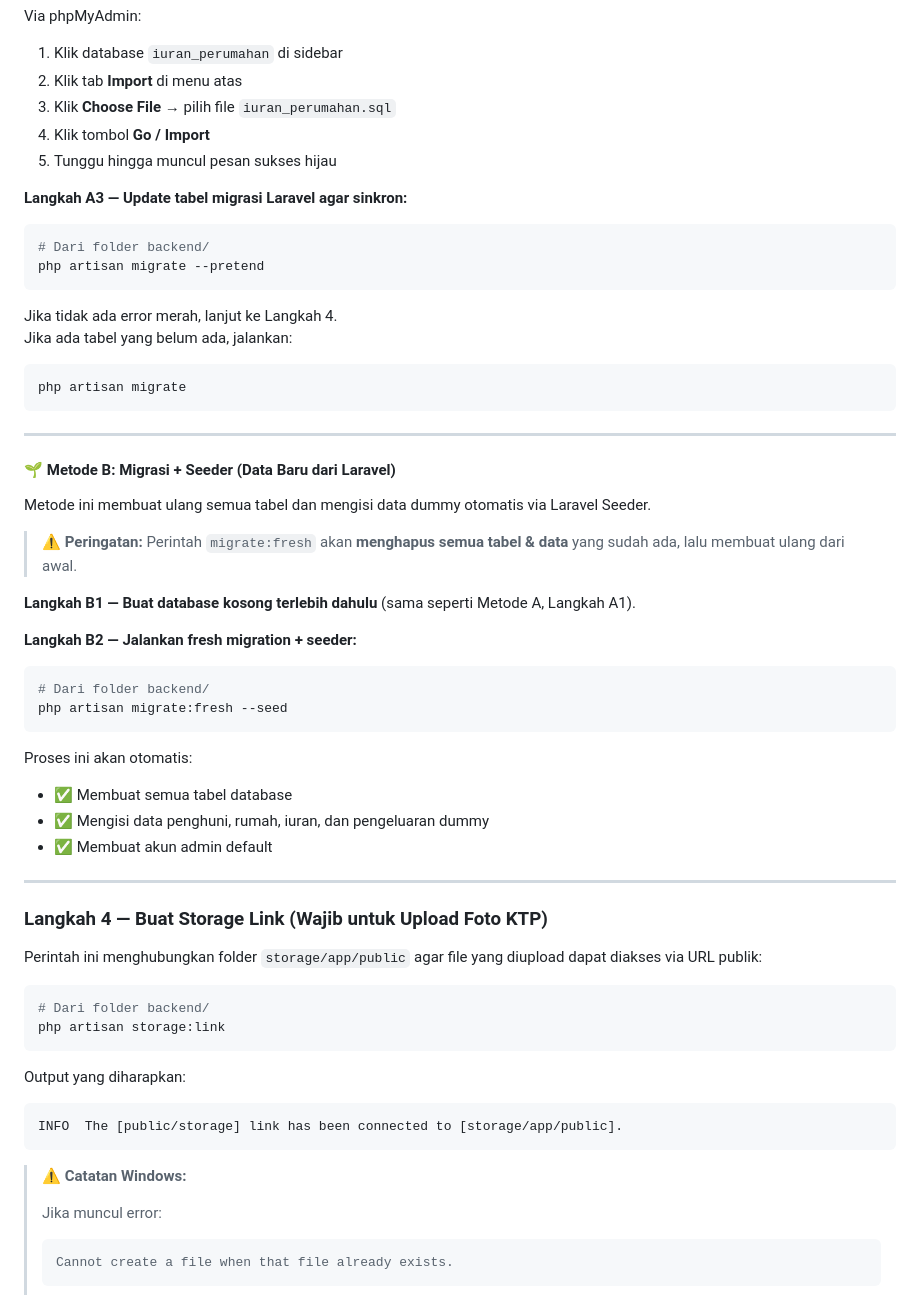
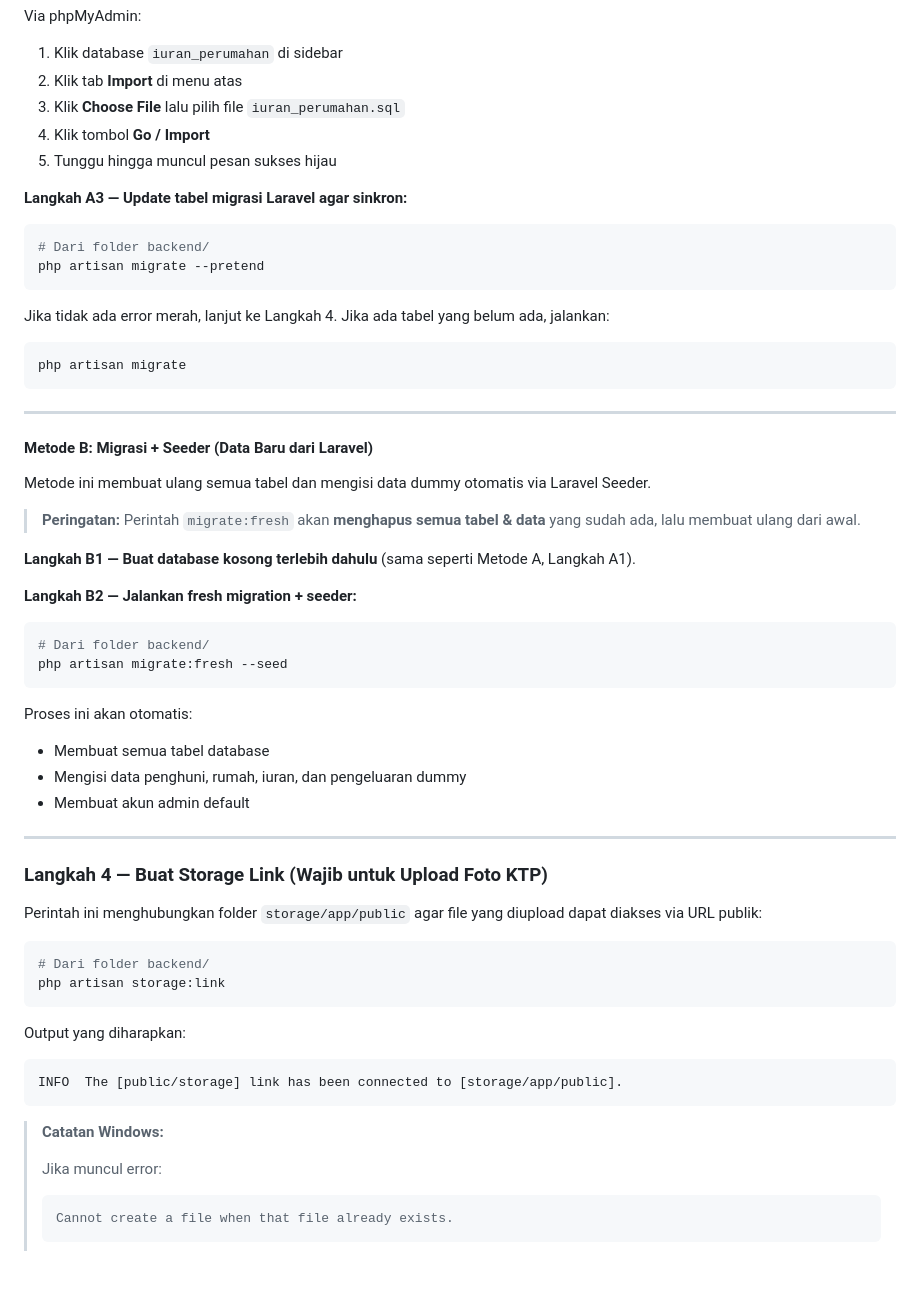
Before and after one commit to FrankStein31/Sistem_Iuran_Internal_Perumahan, a Markdown page: README.md, the part around one of its changes. GitHub-like rendering; blank space fills up the shorter version.

````diff
--- a/README.md
+++ b/README.md
@@ -162,7 +160,7 @@ mysql -u root -p iuran_perumahan < iuran_perumahan.sql
 Via phpMyAdmin:
 1. Klik database `iuran_perumahan` di sidebar
 2. Klik tab **Import** di menu atas
-3. Klik **Choose File** → pilih file `iuran_perumahan.sql`
+3. Klik **Choose File** lalu pilih file `iuran_perumahan.sql`
 4. Klik tombol **Go / Import**
 5. Tunggu hingga muncul pesan sukses hijau
 
@@ -173,7 +171,7 @@ Via phpMyAdmin:
 php artisan migrate --pretend
 ```
 
-Jika tidak ada error merah, lanjut ke Langkah 4. \
+Jika tidak ada error merah, lanjut ke Langkah 4.
 Jika ada tabel yang belum ada, jalankan:
 ```bash
 php artisan migrate
@@ -181,11 +179,11 @@ php artisan migrate
 
 ---
 
-#### 🌱 Metode B: Migrasi + Seeder (Data Baru dari Laravel)
+#### Metode B: Migrasi + Seeder (Data Baru dari Laravel)
 
 Metode ini membuat ulang semua tabel dan mengisi data dummy otomatis via Laravel Seeder.
 
-> ⚠️ **Peringatan:** Perintah `migrate:fresh` akan **menghapus semua tabel & data** yang sudah ada, lalu membuat ulang dari awal.
+> **Peringatan:** Perintah `migrate:fresh` akan **menghapus semua tabel & data** yang sudah ada, lalu membuat ulang dari awal.
 
 **Langkah B1 — Buat database kosong terlebih dahulu** (sama seperti Metode A, Langkah A1).
 
@@ -197,9 +195,9 @@ php artisan migrate:fresh --seed
 ```
 
 Proses ini akan otomatis:
-- ✅ Membuat semua tabel database
-- ✅ Mengisi data penghuni, rumah, iuran, dan pengeluaran dummy
-- ✅ Membuat akun admin default
+- Membuat semua tabel database
+- Mengisi data penghuni, rumah, iuran, dan pengeluaran dummy
+- Membuat akun admin default
 
 ---
 
@@ -217,7 +215,7 @@ Output yang diharapkan:
 INFO  The [public/storage] link has been connected to [storage/app/public].
 ```
 
-> **⚠️ Catatan Windows:**
+> **Catatan Windows:**
 >
 > Jika muncul error:
 > ```
````
Also changed, not shown: other parts of README.md (+30 -32 lines).
